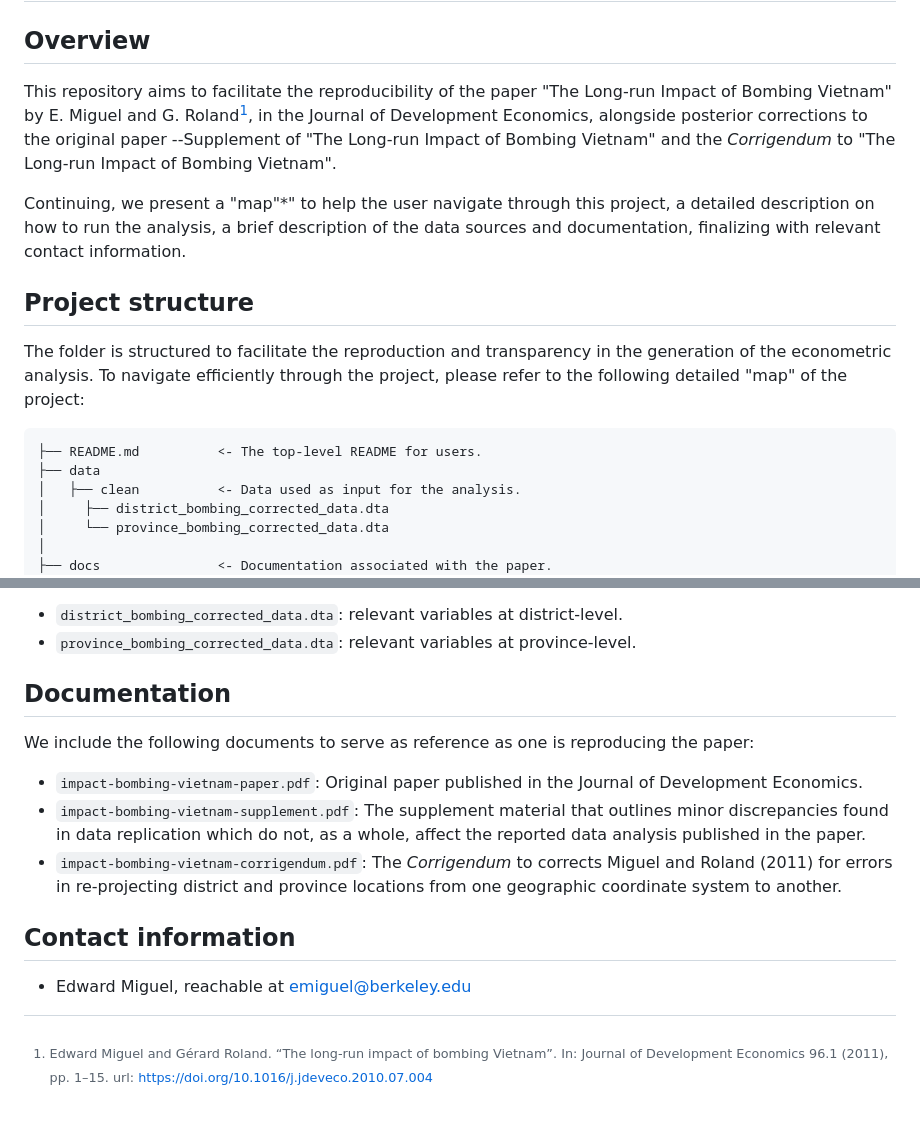
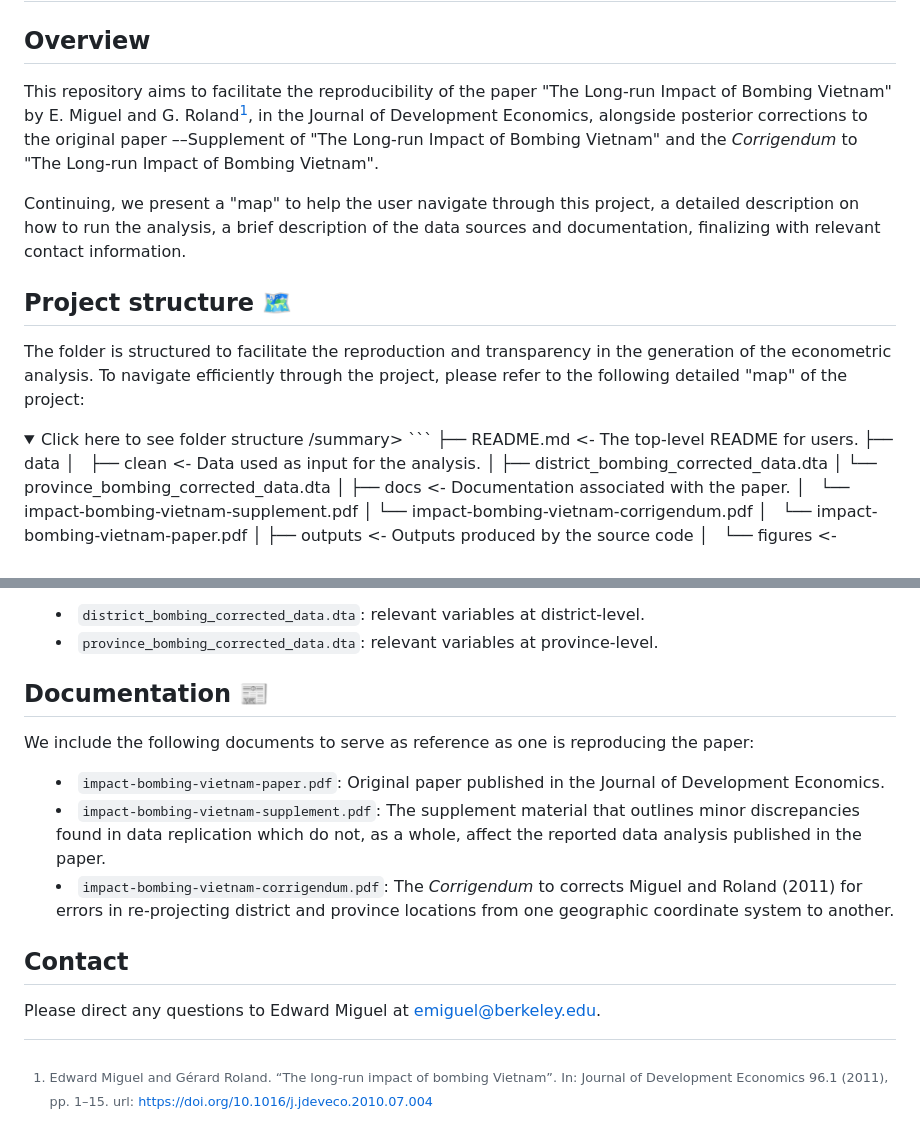
Before and after one commit to rlmic/impact-bombing-vietnam, a Markdown page: README.md, 2 parts joined by grey strips. Drawn GitHub-style; folded sections open.

````diff
--- a/README.md
+++ b/README.md
@@ -4,14 +4,17 @@
 
 <p align="justify">
 
-This repository aims to facilitate the reproducibility of the paper "The Long-run Impact of Bombing Vietnam" by E. Miguel and G. Roland[^1], in the Journal of Development Economics, alongside posterior corrections to the original paper --Supplement of "The Long-run Impact of Bombing Vietnam" and the *Corrigendum* to "The Long-run Impact of Bombing Vietnam".
+This repository aims to facilitate the reproducibility of the paper "The Long-run Impact of Bombing Vietnam" by E. Miguel and G. Roland[^1], in the Journal of Development Economics, alongside posterior corrections to the original paper ––Supplement of "The Long-run Impact of Bombing Vietnam" and the *Corrigendum* to "The Long-run Impact of Bombing Vietnam".
 
-Continuing, we present a "map"*" to help the user navigate through this project, a detailed description on how to run the analysis, a brief description of the data sources and documentation, finalizing with relevant contact information.
+Continuing, we present a "map" to help the user navigate through this project, a detailed description on how to run the analysis, a brief description of the data sources and documentation, finalizing with relevant contact information.
 
-## Project structure
+## Project structure :world_map:
 
 The folder is structured to facilitate the reproduction and transparency in the generation of the econometric analysis. To navigate efficiently through the project, please refer to the following detailed "map" of the project:
 
+
+<details>
+  <summary> Click here to see folder structure /summary>
 ```
 ├── README.md          <- The top-level README for users.
 ├── data
@@ -68,7 +72,7 @@ The two main data sources are used are located under `data/` and include:
 + `district_bombing_corrected_data.dta`: relevant variables at district-level.
 + `province_bombing_corrected_data.dta`: relevant variables at province-level.
 
-## Documentation
+## Documentation :newspaper:
 
 We include the following documents to serve as reference as one is reproducing the paper:
 
@@ -78,9 +82,11 @@ We include the following documents to serve as reference as one is reproducing t
 province locations from one geographic coordinate system to another.
 
 
-## Contact information
+## Contact
 
-+ Edward Miguel, reachable at emiguel@berkeley.edu
+Please direct any questions to  Edward Miguel at emiguel@berkeley.edu.
+
+
 
 
 [^1]: Edward Miguel and Gérard Roland. “The long-run impact of bombing Vietnam”. In: Journal of Development Economics 96.1 (2011), pp. 1–15. url:  https://doi.org/10.1016/j.jdeveco.2010.07.004
````
Also changed, not shown: other parts of README.md (+1 -0 lines).
